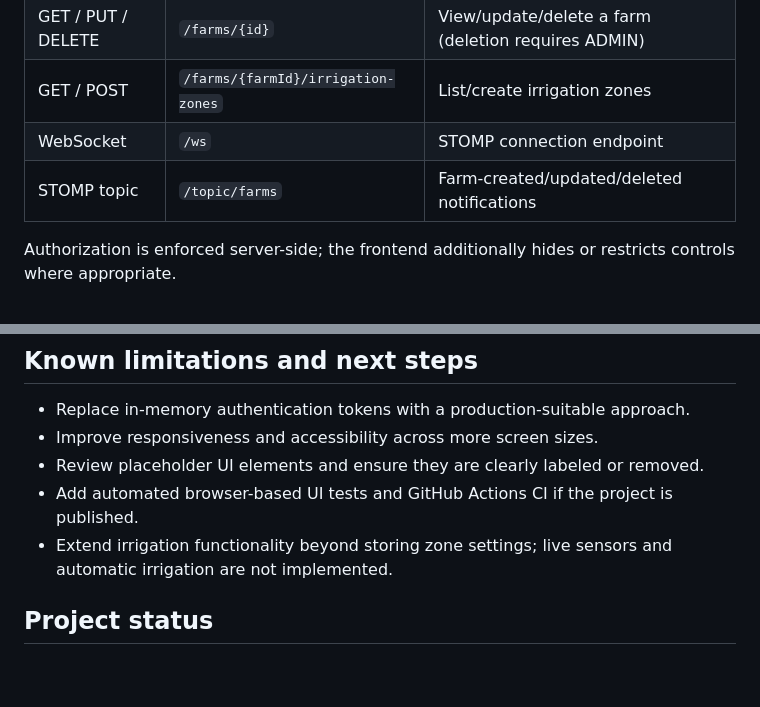
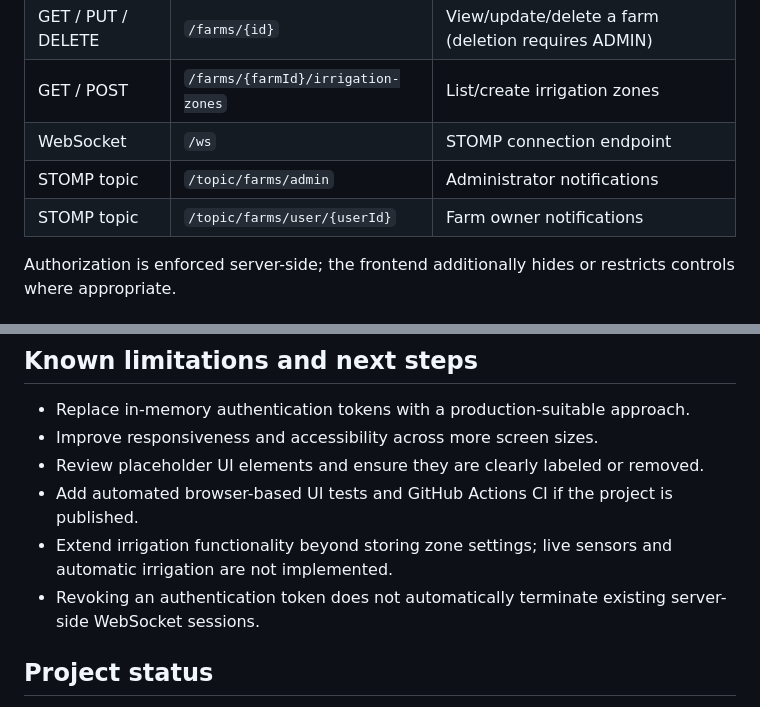
Before and after one commit to Ianisul123/AgroFlow, a Markdown page: README.md, 2 parts joined by grey strips. GitHub-like rendering; blank space fills up the shorter version.

```diff
--- a/README.md
+++ b/README.md
@@ -132,8 +137,8 @@ These are results from a local run, **not** a GitHub Actions status badge. JaCoC
 | GET / PUT / DELETE | `/farms/{id}` | View/update/delete a farm (deletion requires ADMIN) |
 | GET / POST | `/farms/{farmId}/irrigation-zones` | List/create irrigation zones |
 | WebSocket | `/ws` | STOMP connection endpoint |
-| STOMP topic | `/topic/farms` | Farm-created/updated/deleted notifications |
-
+| STOMP topic | `/topic/farms/admin` | Administrator notifications |
+| STOMP topic | `/topic/farms/user/{userId}` | Farm owner notifications |
 Authorization is enforced server-side; the frontend additionally hides or restricts controls where appropriate.
 
 ## Screenshots
@@ -181,6 +188,8 @@ AgroFlow/
 - Review placeholder UI elements and ensure they are clearly labeled or removed.
 - Add automated browser-based UI tests and GitHub Actions CI if the project is published.
 - Extend irrigation functionality beyond storing zone settings; live sensors and automatic irrigation are not implemented.
+- Revoking an authentication token does not automatically
+  terminate existing server-side WebSocket sessions.
 
 ## Project status
 
```
Also changed, not shown: other parts of README.md (+14 -7 lines), AgroFlow-backend/docs/ux-analysis.md (+11 -3 lines), docs/screenshots/jacoco-report.png, docs/screenshots/test-results.png (added), 6 other files.
